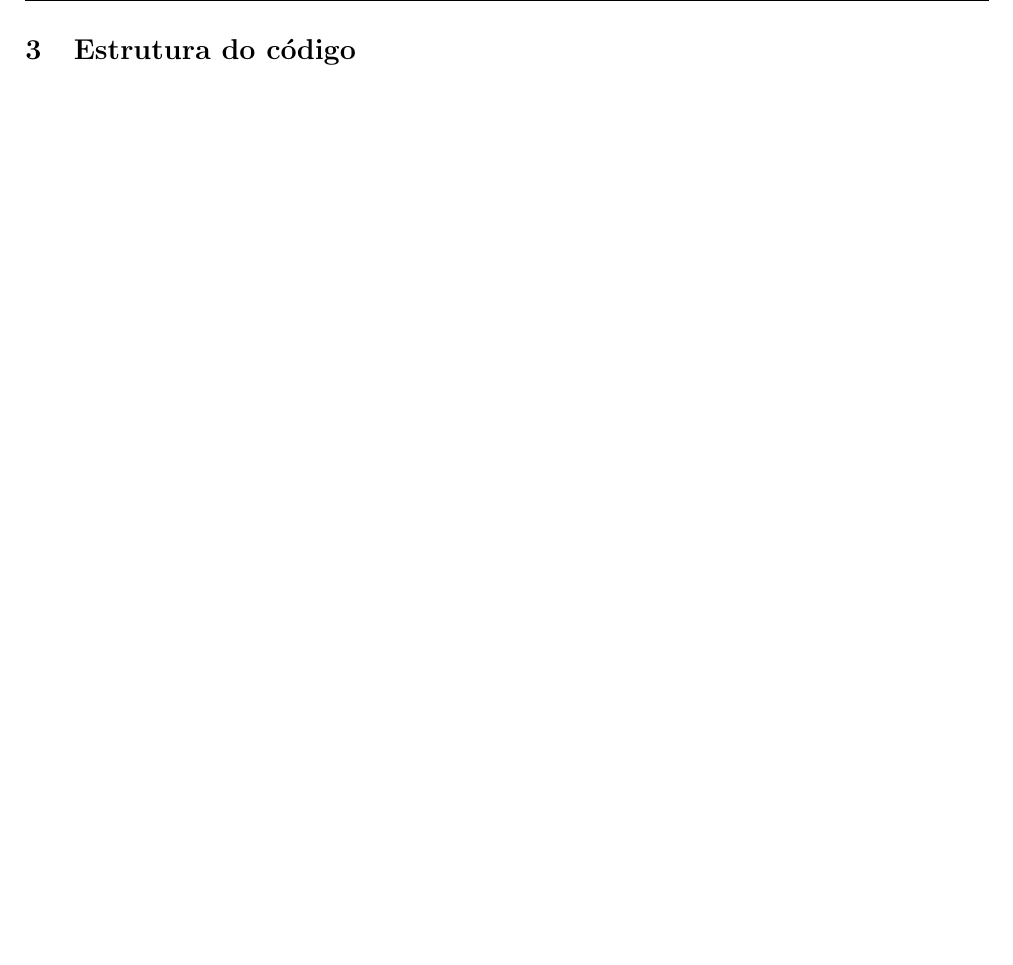
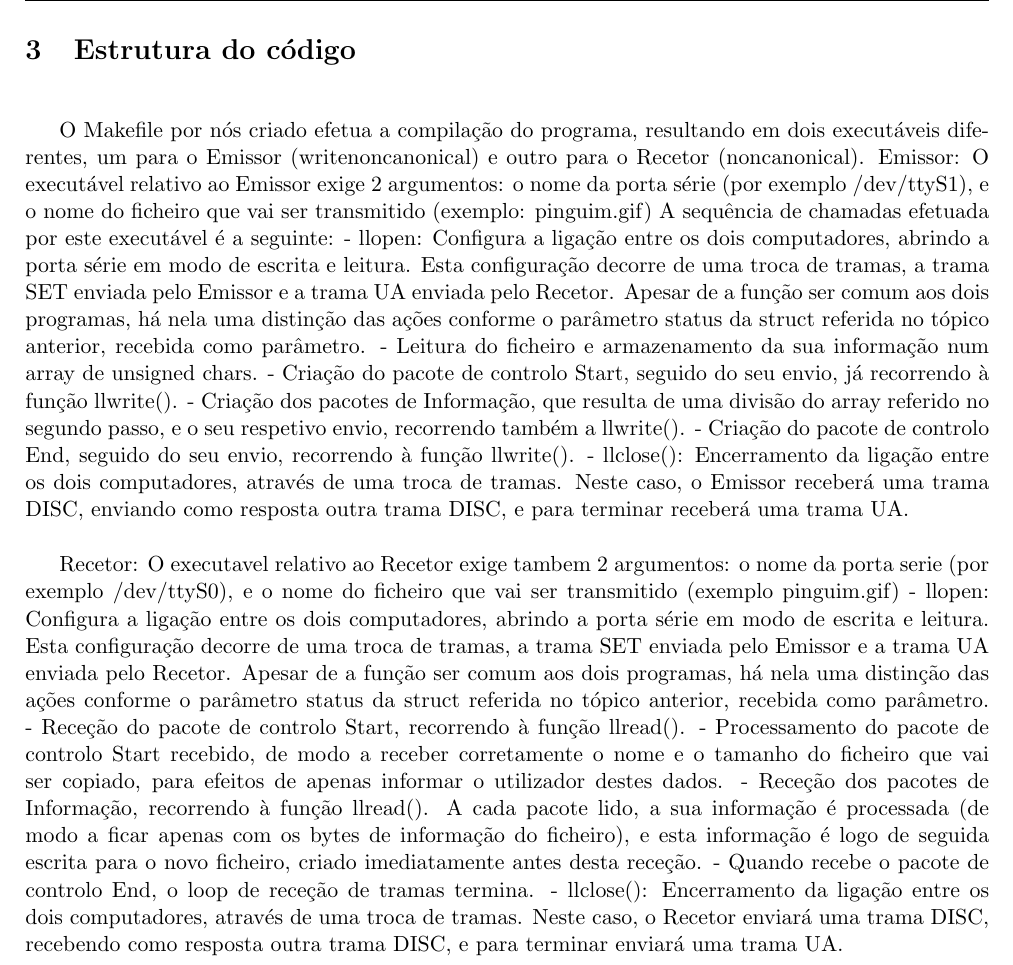
Before and after one commit to Samuuuh/feup-rcom, a LaTeX book (Relatório/report.tex): part of page 5 of 11, cut so that both start at the same text, the shorter picture padded with empty space. Compiled offline with pdfLaTeX.

Commit message:
Added chapter 3

```diff
--- a/Relatório/report.tex
+++ b/Relatório/report.tex
@@ -156,6 +156,26 @@ A primeira, como é responsável pelo estabelecimento da ligação, torna o prot
 %----------------------------------------------------------------------------------------
 \chapter[Estrutura do código][Estrutura do código]{Estrutura do código} \label{\thechapter}
 
+O Makefile por nós criado efetua a compilação do programa, resultando em dois executáveis diferentes, um para o Emissor (writenoncanonical) e outro para o Recetor (noncanonical).
+Emissor:
+O executável relativo ao Emissor exige 2 argumentos: o nome da porta série (por exemplo /dev/ttyS1), e o nome do ficheiro que vai ser transmitido (exemplo: pinguim.gif)
+A sequência de chamadas efetuada por este executável é a seguinte:
+ - llopen: Configura a ligação entre os dois computadores, abrindo a porta série em modo de escrita e leitura. Esta configuração decorre de uma troca de tramas, a trama SET enviada pelo Emissor e a trama UA enviada pelo Recetor. Apesar de a função ser comum aos dois programas, há nela uma distinção das ações conforme o parâmetro status da struct referida no tópico anterior, recebida como parâmetro.
+ - Leitura do ficheiro e armazenamento da sua informação num array de unsigned chars.
+ - Criação do pacote de controlo Start, seguido do seu envio, já recorrendo à função llwrite().
+ - Criação dos pacotes de Informação, que resulta de uma divisão do array referido no segundo passo, e o seu respetivo envio, recorrendo também a llwrite().
+ - Criação do pacote de controlo End, seguido do seu envio, recorrendo à função llwrite().
+ - llclose(): Encerramento da ligação entre os dois computadores, através de uma troca de tramas. Neste caso, o Emissor receberá uma trama DISC, enviando como resposta outra trama DISC, e para terminar receberá uma trama UA.
+
+ Recetor:
+ O executavel relativo ao Recetor exige tambem 2 argumentos: o nome da porta serie (por exemplo /dev/ttyS0), e o nome do ficheiro que vai ser transmitido (exemplo pinguim.gif)
+ - llopen: Configura a ligação entre os dois computadores, abrindo a porta série em modo de escrita e leitura. Esta configuração decorre de uma troca de tramas, a trama SET enviada pelo Emissor e a trama UA enviada pelo Recetor. Apesar de a função ser comum aos dois programas, há nela uma distinção das ações conforme o parâmetro status da struct referida no tópico anterior, recebida como parâmetro.
+- Receção do pacote de controlo Start, recorrendo à função llread().
+- Processamento do pacote de controlo Start recebido, de modo a receber corretamente o nome e o tamanho do ficheiro que vai ser copiado, para efeitos de apenas informar o utilizador destes dados.
+ - Receção dos pacotes de Informação, recorrendo à função llread(). A cada pacote lido, a sua informação é processada (de modo a ficar apenas com os bytes de informação do ficheiro), e esta informação é logo de seguida escrita para o novo ficheiro, criado imediatamente antes desta receção.
+ - Quando recebe o pacote de controlo End, o loop de receção de tramas termina.
+ - llclose(): Encerramento da ligação entre os dois computadores, através de uma troca de tramas. Neste caso, o Recetor enviará uma trama DISC, recebendo como resposta outra trama DISC, e para terminar enviará uma trama UA.
+
 \newpage
 %----------------------------------------------------------------------------------------
 %	CHAPTER 4 - Casos de uso principais
```
Also changed, not shown: Relatório/report.pdf, 3 other files.
